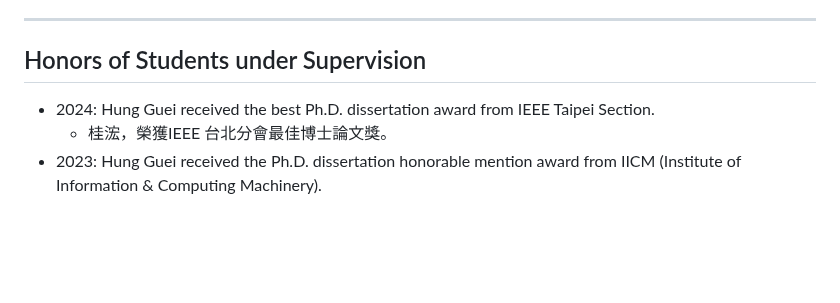
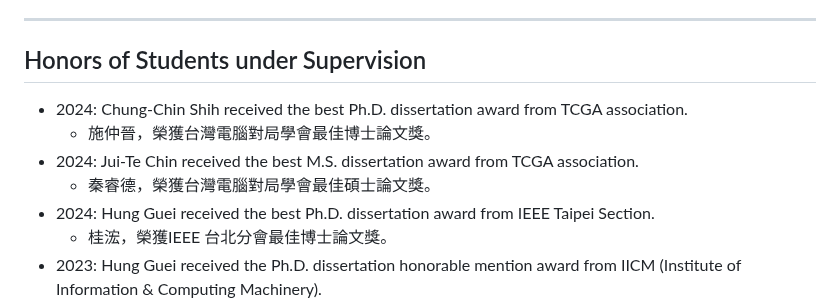
Before and after one commit to icwu307/icwu307.github.io, a Markdown page: honors.md, the part around the change. Drawn GitHub-style; blank space fills up the shorter version.

Commit message:
update thesis awards message

```diff
--- a/honors.md
+++ b/honors.md
@@ -236,6 +236,10 @@ Jin-Bo Huang (7th))
 
 ## Honors of Students under Supervision
 
+- 2024: Chung-Chin Shih received the best Ph.D. dissertation award from TCGA association.
+  - 施仲晉，榮獲台灣電腦對局學會最佳博士論文獎。
+- 2024: Jui-Te Chin received the best M.S. dissertation award from TCGA association.
+  - 秦睿德，榮獲台灣電腦對局學會最佳碩士論文獎。
 - 2024: Hung Guei received the best Ph.D. dissertation award from IEEE Taipei Section.
   - 桂浤，榮獲IEEE 台北分會最佳博士論文獎。
 - 2023: Hung Guei received the Ph.D. dissertation honorable mention award from IICM (Institute of Information & Computing Machinery).
```
